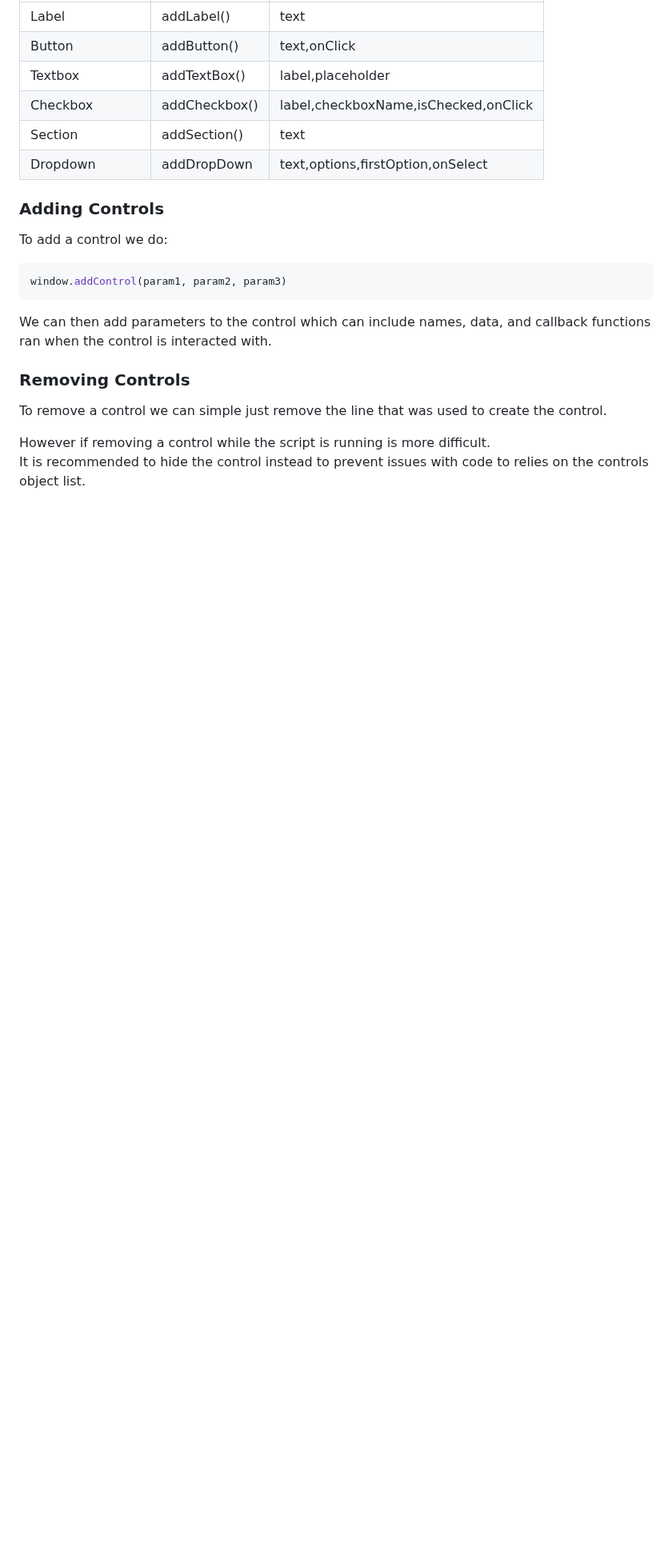
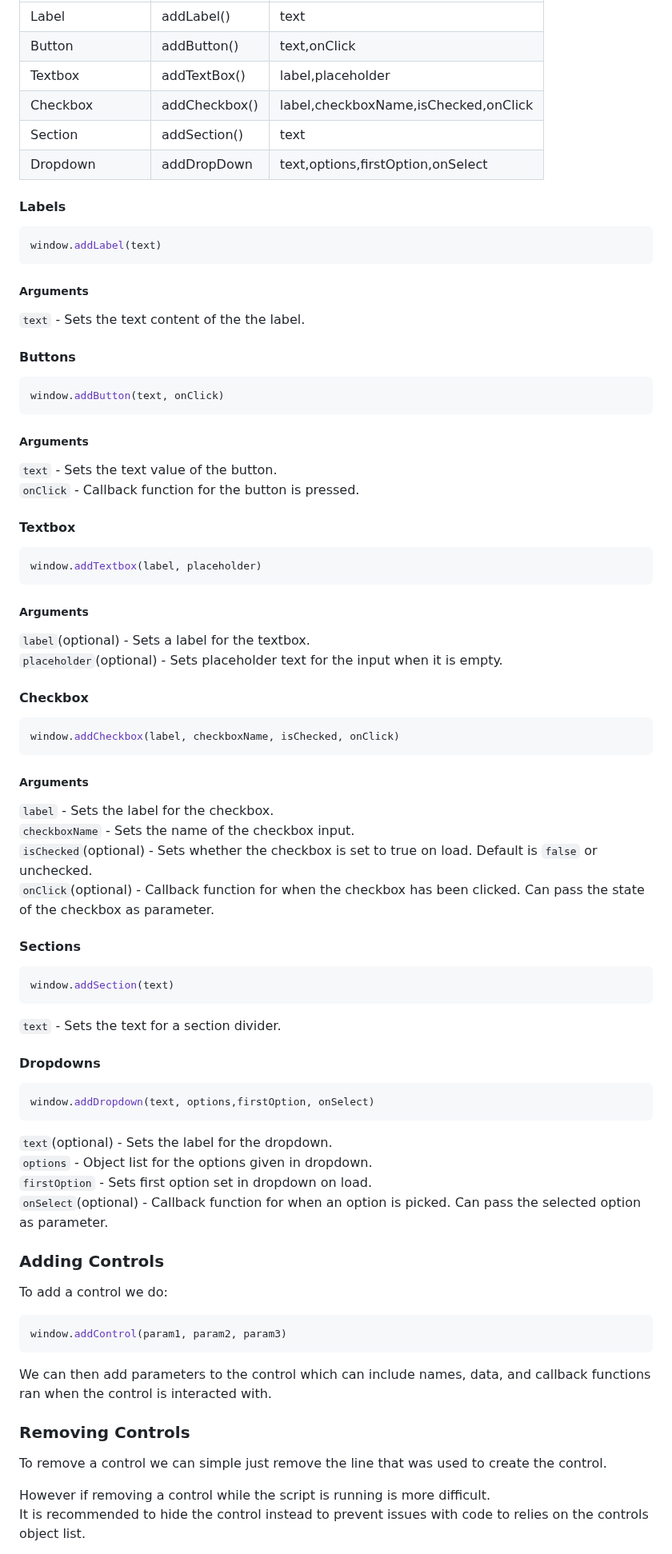
Before and after one commit to notInori/JS-UI-Library, a Markdown page: Documentation.md, the part around one of its changes. Shown at 80% size. Rendered like a GitHub page; blank space fills up the shorter version.

Commit message:
Update documentation

````diff
--- a/Documentation.md
+++ b/Documentation.md
@@ -90,6 +98,56 @@ Replace `'Escape'` with the key that you want to bind the menu to.
 | Section         | addSection()  | text                                 |
 | Dropdown        | addDropDown   | text,options,firstOption,onSelect    |
 
+#### Labels
+```js
+window.addLabel(text)
+```
+##### Arguments
+`text` - Sets the text content of the the label.
+
+#### Buttons
+```js
+window.addButton(text, onClick)
+```
+##### Arguments
+`text` - Sets the text value of the button.
+`onClick` - Callback function for the button is pressed.
+
+#### Textbox
+```js
+window.addTextbox(label, placeholder)
+```
+
+##### Arguments
+`label`(optional) - Sets a label for the textbox.
+`placeholder`(optional) - Sets placeholder text for the input when it is empty.
+
+#### Checkbox
+```js
+window.addCheckbox(label, checkboxName, isChecked, onClick)
+```
+
+##### Arguments
+`label` - Sets the label for the checkbox.
+`checkboxName` - Sets the name of the checkbox input.
+`isChecked`(optional) - Sets whether the checkbox is set to true on load. Default is `false` or unchecked.
+`onClick`(optional) - Callback function for when the checkbox has been clicked. Can pass the state of the checkbox as parameter.
+
+#### Sections
+```js
+window.addSection(text)
+```
+`text` - Sets the text for a section divider.
+
+#### Dropdowns
+```js
+window.addDropdown(text, options,firstOption, onSelect)
+```
+`text`(optional) - Sets the label for the dropdown.
+`options` - Object list for the options given in dropdown.
+`firstOption` - Sets first option set in dropdown on load.
+`onSelect`(optional) - Callback function for when an option is picked. Can pass the selected option as parameter.
+
 ### Adding Controls
 
 To add a control we do:
````
Also changed, not shown: other parts of Documentation.md (+41 -8 lines).
